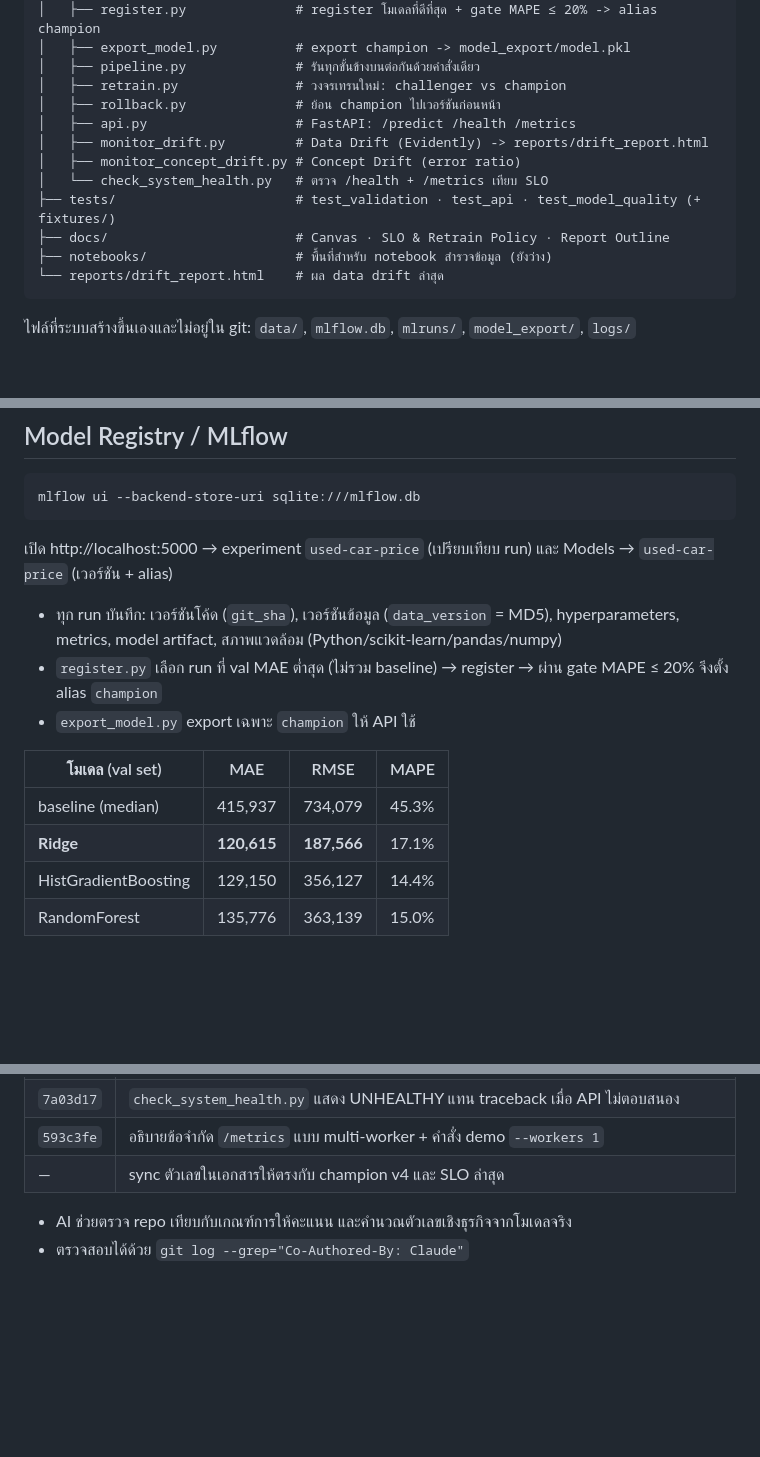
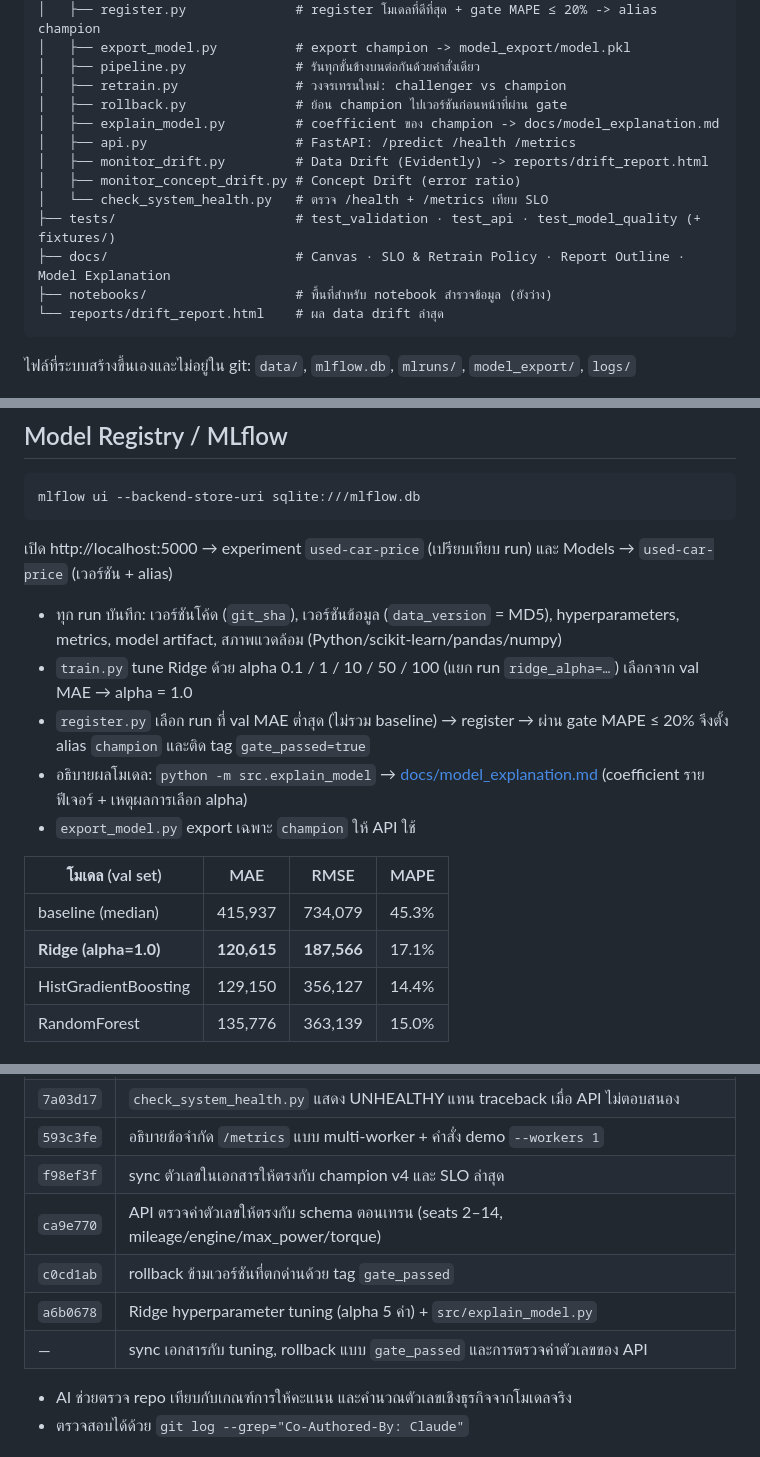
Before and after one commit to manatsanancha-sys/UsedCarPrice-mlops, a Markdown page: README.md, 3 parts joined by grey strips. Rendered like a GitHub page; blank space fills up the shorter version.

Commit message:
Sync docs with Ridge tuning, gate_passed rollback, and API numeric validation
Co-Authored-By: Claude Opus 5.5 <noreply@anthropic.com>

````diff
--- a/README.md
+++ b/README.md
@@ -43,13 +43,14 @@ UsedCarPrice-mlops/
 │   ├── export_model.py          # export champion -> model_export/model.pkl
 │   ├── pipeline.py              # รันทุกขั้นข้างบนต่อกันด้วยคำสั่งเดียว
 │   ├── retrain.py               # วงจรเทรนใหม่: challenger vs champion
-│   ├── rollback.py              # ย้อน champion ไปเวอร์ชันก่อนหน้า
+│   ├── rollback.py              # ย้อน champion ไปเวอร์ชันก่อนหน้าที่ผ่าน gate
+│   ├── explain_model.py         # coefficient ของ champion -> docs/model_explanation.md
 │   ├── api.py                   # FastAPI: /predict /health /metrics
 │   ├── monitor_drift.py         # Data Drift (Evidently) -> reports/drift_report.html
 │   ├── monitor_concept_drift.py # Concept Drift (error ratio)
 │   └── check_system_health.py   # ตรวจ /health + /metrics เทียบ SLO
 ├── tests/                       # test_validation · test_api · test_model_quality (+ fixtures/)
-├── docs/                        # Canvas · SLO & Retrain Policy · Report Outline
+├── docs/                        # Canvas · SLO & Retrain Policy · Report Outline · Model Explanation
 ├── notebooks/                   # พื้นที่สำหรับ notebook สำรวจข้อมูล (ยังว่าง)
 └── reports/drift_report.html    # ผล data drift ล่าสุด
 ```
@@ -193,13 +196,15 @@ mlflow ui --backend-store-uri sqlite:///mlflow.db
 เปิด http://localhost:5000 → experiment `used-car-price` (เปรียบเทียบ run) และ Models → `used-car-price` (เวอร์ชัน + alias)
 
 - ทุก run บันทึก: เวอร์ชันโค้ด (`git_sha`), เวอร์ชันข้อมูล (`data_version` = MD5), hyperparameters, metrics, model artifact, สภาพแวดล้อม (Python/scikit-learn/pandas/numpy)
-- `register.py` เลือก run ที่ val MAE ต่ำสุด (ไม่รวม baseline) → register → ผ่าน gate MAPE ≤ 20% จึงตั้ง alias `champion`
+- `train.py` tune Ridge ด้วย alpha 0.1 / 1 / 10 / 50 / 100 (แยก run `ridge_alpha=…`) เลือกจาก val MAE → alpha = 1.0
+- `register.py` เลือก run ที่ val MAE ต่ำสุด (ไม่รวม baseline) → register → ผ่าน gate MAPE ≤ 20% จึงตั้ง alias `champion` และติด tag `gate_passed=true`
+- อธิบายผลโมเดล: `python -m src.explain_model` → [docs/model_explanation.md](docs/model_explanation.md) (coefficient รายฟีเจอร์ + เหตุผลการเลือก alpha)
 - `export_model.py` export เฉพาะ `champion` ให้ API ใช้
 
 | โมเดล (val set) | MAE | RMSE | MAPE |
 |---|---|---|---|
 | baseline (median) | 415,937 | 734,079 | 45.3% |
-| **Ridge** | **120,615** | **187,566** | 17.1% |
+| **Ridge (alpha=1.0)** | **120,615** | **187,566** | 17.1% |
 | HistGradientBoosting | 129,150 | 356,127 | 14.4% |
 | RandomForest | 135,776 | 363,139 | 15.0% |
 
@@ -258,7 +263,11 @@ mlflow ui --backend-store-uri sqlite:///mlflow.db
 | `ba82faa` | เกณฑ์แจ้งเตือน data drift 50% + exit code ใน `monitor_drift.py` |
 | `7a03d17` | `check_system_health.py` แสดง UNHEALTHY แทน traceback เมื่อ API ไม่ตอบสนอง |
 | `593c3fe` | อธิบายข้อจำกัด `/metrics` แบบ multi-worker + คำสั่ง demo `--workers 1` |
-| — | sync ตัวเลขในเอกสารให้ตรงกับ champion v4 และ SLO ล่าสุด |
+| `f98ef3f` | sync ตัวเลขในเอกสารให้ตรงกับ champion v4 และ SLO ล่าสุด |
+| `ca9e770` | API ตรวจค่าตัวเลขให้ตรงกับ schema ตอนเทรน (seats 2–14, mileage/engine/max_power/torque) |
+| `c0cd1ab` | rollback ข้ามเวอร์ชันที่ตกด่านด้วย tag `gate_passed` |
+| `a6b0678` | Ridge hyperparameter tuning (alpha 5 ค่า) + `src/explain_model.py` |
+| — | sync เอกสารกับ tuning, rollback แบบ `gate_passed` และการตรวจค่าตัวเลขของ API |
 
 - AI ช่วยตรวจ repo เทียบกับเกณฑ์การให้คะแนน และคำนวณตัวเลขเชิงธุรกิจจากโมเดลจริง
 - ตรวจสอบได้ด้วย `git log --grep="Co-Authored-By: Claude"`
````
Also changed, not shown: other parts of README.md (+3 -1 lines), docs/REPORT_OUTLINE.md (+9 -5 lines), docs/SLO_AND_RETRAIN_POLICY.md (+1 -1 lines).
